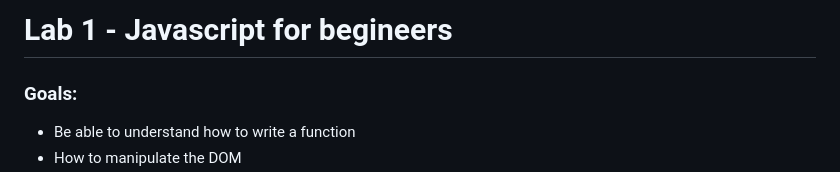
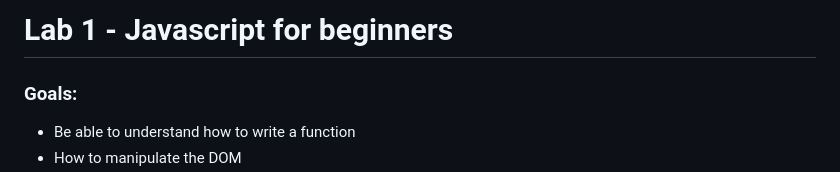
Before and after one commit to iOliver678/SCE-Web-Dev, a Markdown page: week2/labs/week2_lab1.md, the part around the change. Drawn GitHub-style.

```diff
--- a/week2/labs/week2_lab1.md
+++ b/week2/labs/week2_lab1.md
@@ -1,4 +1,4 @@
-# Lab 1 - Javascript for begineers
+# Lab 1 - Javascript for beginners
 
 ### Goals:
 
```
